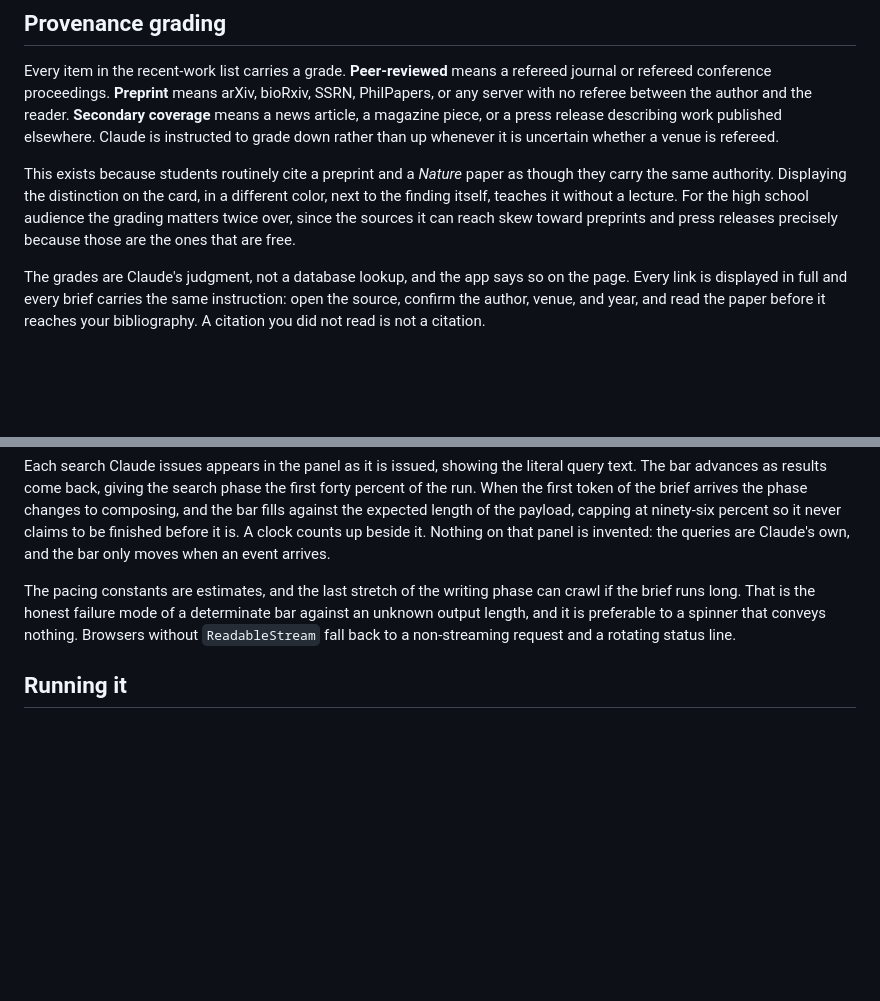
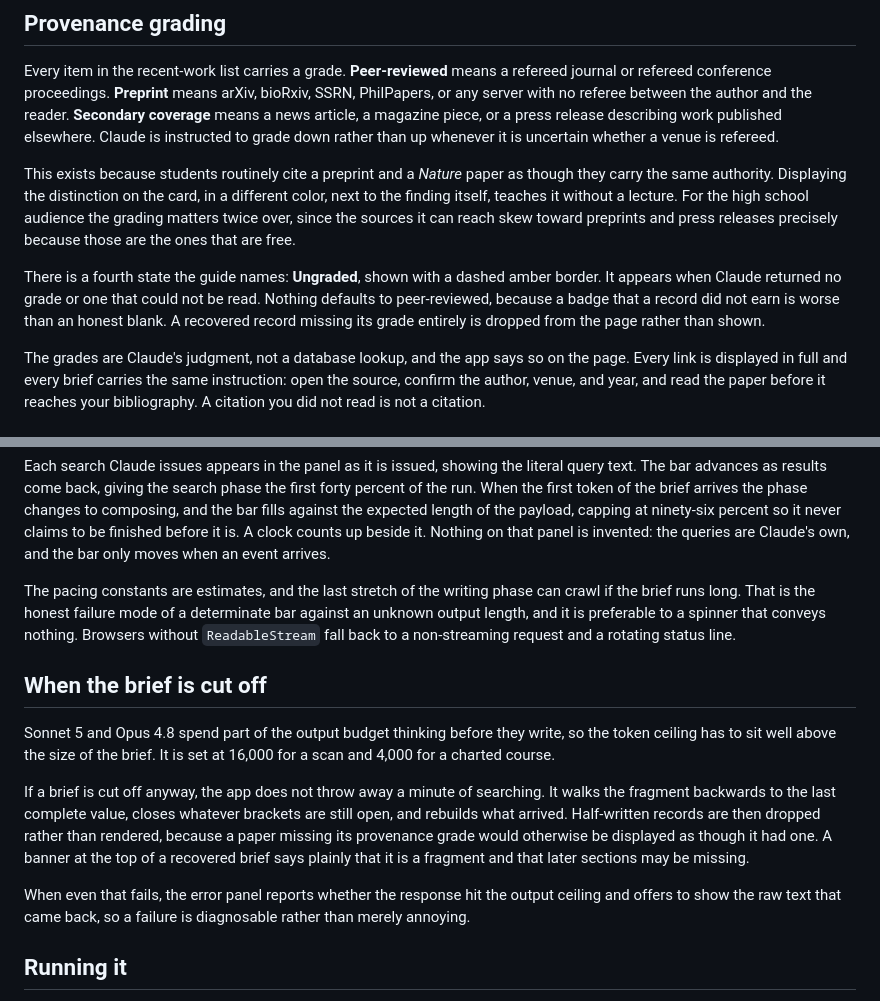
Before and after one commit to augustineiacopelli/appaday-063-bleeding-edge, a Markdown page: README.md, 2 parts joined by grey strips. Drawn GitHub-style; blank space fills up the shorter version.

Commit message:
Enhance README with grading states and brief handling
Added a new state 'Ungraded' to clarify grading criteria and updated the section on handling brief cutoffs to improve user understanding.

```diff
--- a/README.md
+++ b/README.md
@@ -46,6 +46,8 @@ Every item in the recent-work list carries a grade. **Peer-reviewed** means a re
 
 This exists because students routinely cite a preprint and a *Nature* paper as though they carry the same authority. Displaying the distinction on the card, in a different color, next to the finding itself, teaches it without a lecture. For the high school audience the grading matters twice over, since the sources it can reach skew toward preprints and press releases precisely because those are the ones that are free.
 
+There is a fourth state the guide names: **Ungraded**, shown with a dashed amber border. It appears when Claude returned no grade or one that could not be read. Nothing defaults to peer-reviewed, because a badge that a record did not earn is worse than an honest blank. A recovered record missing its grade entirely is dropped from the page rather than shown.
+
 The grades are Claude's judgment, not a database lookup, and the app says so on the page. Every link is displayed in full and every brief carries the same instruction: open the source, confirm the author, venue, and year, and read the paper before it reaches your bibliography. A citation you did not read is not a citation.
 
 ## What the neighbors have
@@ -80,6 +82,14 @@ Each search Claude issues appears in the panel as it is issued, showing the lite
 
 The pacing constants are estimates, and the last stretch of the writing phase can crawl if the brief runs long. That is the honest failure mode of a determinate bar against an unknown output length, and it is preferable to a spinner that conveys nothing. Browsers without `ReadableStream` fall back to a non-streaming request and a rotating status line.
 
+## When the brief is cut off
+
+Sonnet 5 and Opus 4.8 spend part of the output budget thinking before they write, so the token ceiling has to sit well above the size of the brief. It is set at 16,000 for a scan and 4,000 for a charted course.
+
+If a brief is cut off anyway, the app does not throw away a minute of searching. It walks the fragment backwards to the last complete value, closes whatever brackets are still open, and rebuilds what arrived. Half-written records are then dropped rather than rendered, because a paper missing its provenance grade would otherwise be displayed as though it had one. A banner at the top of a recovered brief says plainly that it is a fragment and that later sections may be missing.
+
+When even that fails, the error panel reports whether the response hit the output ceiling and offers to show the raw text that came back, so a failure is diagnosable rather than merely annoying.
+
 ## Running it
 
 Bleeding Edge calls the Anthropic API directly from the browser with a key you supply. Open the gear icon, paste an API key from [console.anthropic.com](https://console.anthropic.com), and save. The key is written to `localStorage` in your browser and is never sent anywhere except Anthropic.
```
